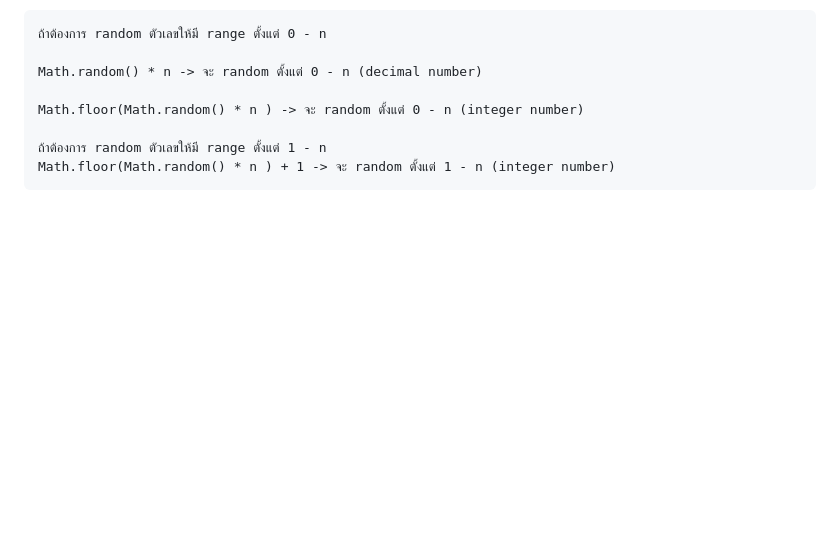
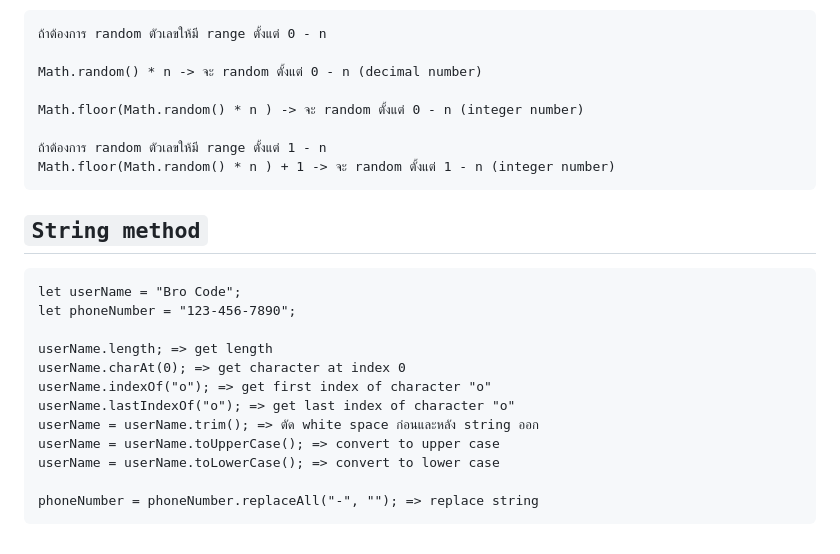
Before and after one commit to guntza10/Javascript-Zero-to-Hero, a Markdown page: README.md, the part around the change. Drawn GitHub-style; blank space fills up the shorter version.

Commit message:
update string method

````diff
--- a/README.md
+++ b/README.md
@@ -138,3 +138,20 @@ Math.floor(Math.random() * n ) -> จะ random ตั้งแต่ 0 - n (int
 ถ้าต้องการ random ตัวเลขให้มี range ตั้งแต่ 1 - n
 Math.floor(Math.random() * n ) + 1 -> จะ random ตั้งแต่ 1 - n (integer number)
 ```
+
+## `String method`
+
+```
+let userName = "Bro Code";
+let phoneNumber = "123-456-7890";
+
+userName.length; => get length
+userName.charAt(0); => get character at index 0
+userName.indexOf("o"); => get first index of character "o"
+userName.lastIndexOf("o"); => get last index of character "o"
+userName = userName.trim(); => ตัด white space ก่อนและหลัง string ออก
+userName = userName.toUpperCase(); => convert to upper case
+userName = userName.toLowerCase(); => convert to lower case
+
+phoneNumber = phoneNumber.replaceAll("-", ""); => replace string
+```
````
